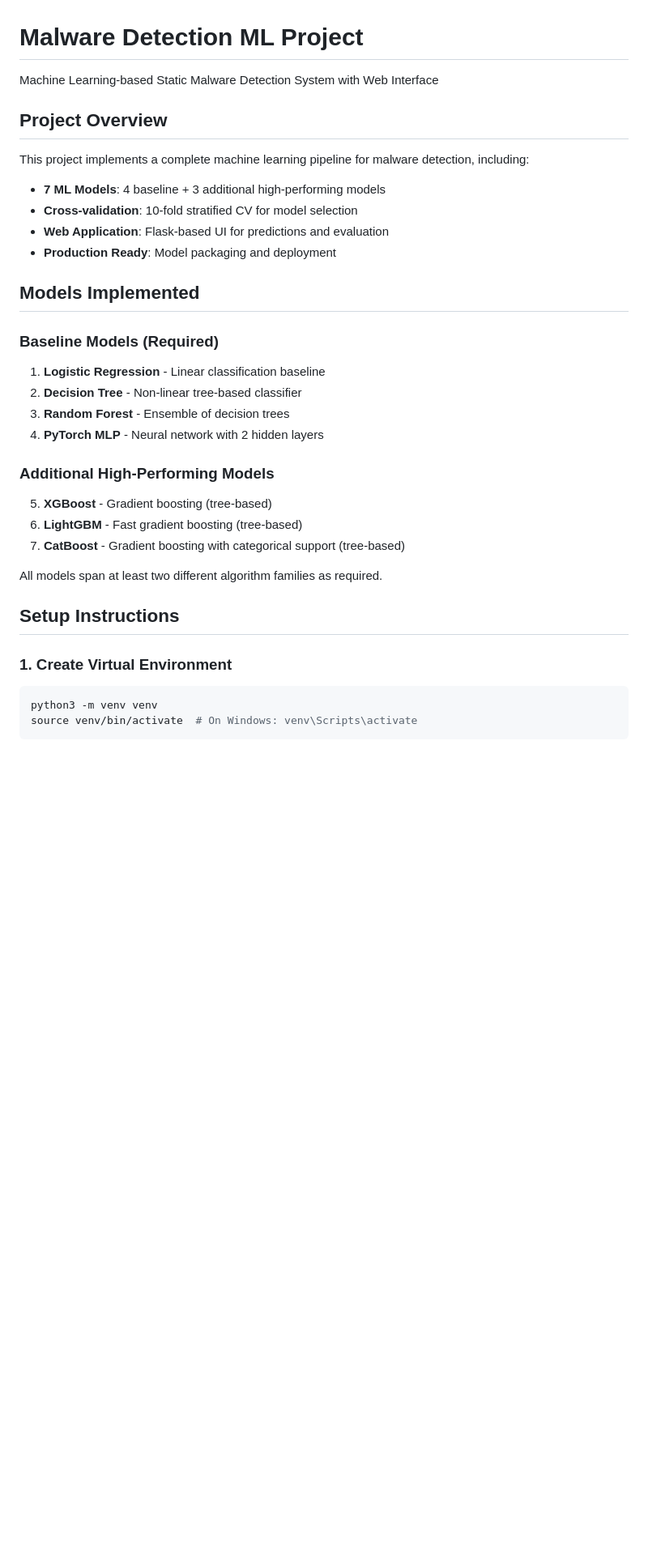
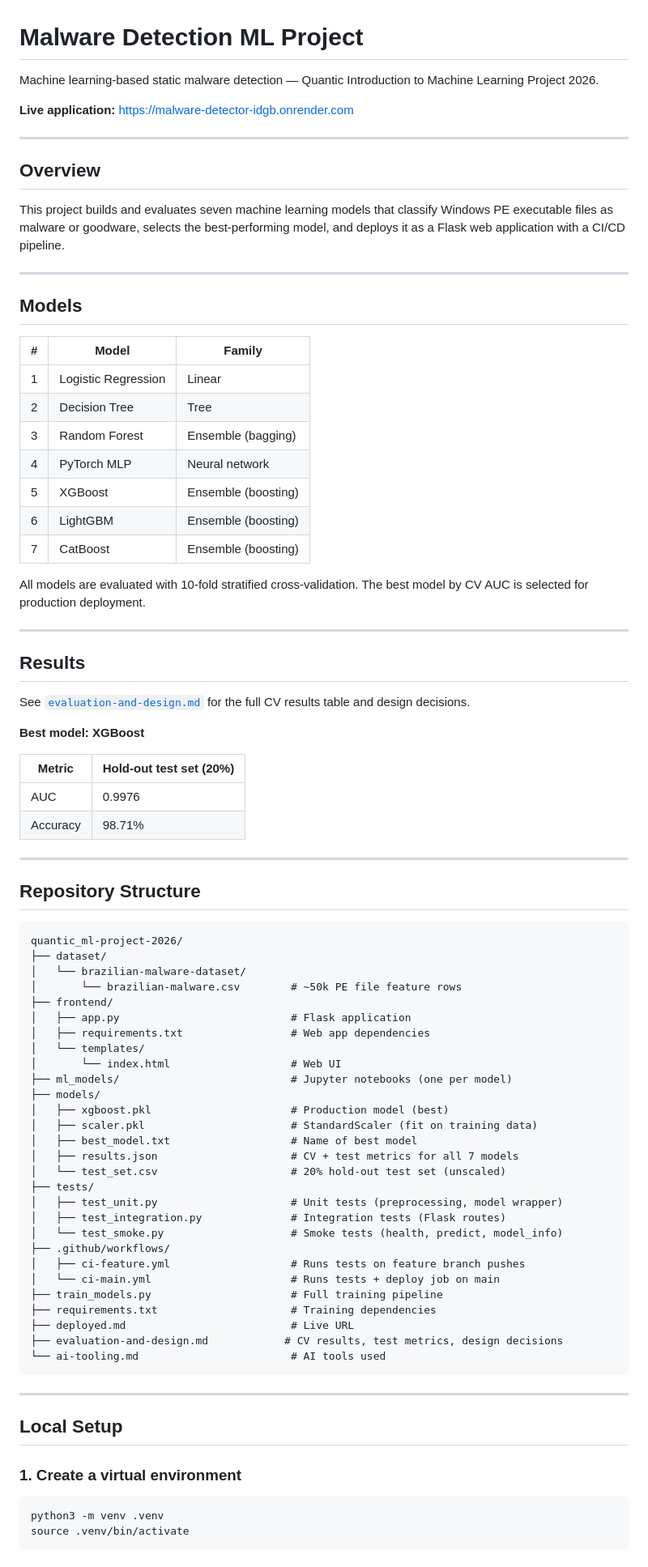
Before and after one commit to michielhbrand/quantic_ml-project-2026, a Markdown page: README.md, the part around one of its changes. Shown at 81% size. Drawn GitHub-style; blank space fills up the shorter version.

Commit message:
docs: rewrite README with accurate project structure, results, CI/CD and setup instructions (#6)
Co-authored-by: Michiel Brand <michielbrand@capitecbank.co.za>

````diff
--- a/README.md
+++ b/README.md
@@ -1,36 +1,87 @@
 # Malware Detection ML Project
 
-Machine Learning-based Static Malware Detection System with Web Interface
+Machine learning-based static malware detection — Quantic Introduction to Machine Learning Project 2026.
 
-## Project Overview
+**Live application:** https://malware-detector-idgb.onrender.com
 
-This project implements a complete machine learning pipeline for malware detection, including:
-- **7 ML Models**: 4 baseline + 3 additional high-performing models
-- **Cross-validation**: 10-fold stratified CV for model selection
-- **Web Application**: Flask-based UI for predictions and evaluation
-- **Production Ready**: Model packaging and deployment
+---
 
-## Models Implemented
+## Overview
 
-### Baseline Models (Required)
-1. **Logistic Regression** - Linear classification baseline
-2. **Decision Tree** - Non-linear tree-based classifier
-3. **Random Forest** - Ensemble of decision trees
-4. **PyTorch MLP** - Neural network with 2 hidden layers
+This project builds and evaluates seven machine learning models that classify Windows PE executable files as malware or goodware, selects the best-performing model, and deploys it as a Flask web application with a CI/CD pipeline.
 
-### Additional High-Performing Models
-5. **XGBoost** - Gradient boosting (tree-based)
-6. **LightGBM** - Fast gradient boosting (tree-based)
-7. **CatBoost** - Gradient boosting with categorical support (tree-based)
+---
 
-All models span at least two different algorithm families as required.
+## Models
 
-## Setup Instructions
+| # | Model | Family |
+|---|-------|--------|
+| 1 | Logistic Regression | Linear |
+| 2 | Decision Tree | Tree |
+| 3 | Random Forest | Ensemble (bagging) |
+| 4 | PyTorch MLP | Neural network |
+| 5 | XGBoost | Ensemble (boosting) |
+| 6 | LightGBM | Ensemble (boosting) |
+| 7 | CatBoost | Ensemble (boosting) |
 
-### 1. Create Virtual Environment
+All models are evaluated with 10-fold stratified cross-validation. The best model by CV AUC is selected for production deployment.
+
+---
+
+## Results
+
+See [`evaluation-and-design.md`](evaluation-and-design.md) for the full CV results table and design decisions.
+
+**Best model: XGBoost**
+
+| Metric | Hold-out test set (20%) |
+|--------|------------------------|
+| AUC | 0.9976 |
+| Accuracy | 98.71% |
+
+---
+
+## Repository Structure
+
+```
+quantic_ml-project-2026/
+├── dataset/
+│   └── brazilian-malware-dataset/
+│       └── brazilian-malware.csv        # ~50k PE file feature rows
+├── frontend/
+│   ├── app.py                           # Flask application
+│   ├── requirements.txt                 # Web app dependencies
+│   └── templates/
+│       └── index.html                   # Web UI
+├── ml_models/                           # Jupyter notebooks (one per model)
+├── models/
+│   ├── xgboost.pkl                      # Production model (best)
+│   ├── scaler.pkl                       # StandardScaler (fit on training data)
+│   ├── best_model.txt                   # Name of best model
+│   ├── results.json                     # CV + test metrics for all 7 models
+│   └── test_set.csv                     # 20% hold-out test set (unscaled)
+├── tests/
+│   ├── test_unit.py                     # Unit tests (preprocessing, model wrapper)
+│   ├── test_integration.py              # Integration tests (Flask routes)
+│   └── test_smoke.py                    # Smoke tests (health, predict, model_info)
+├── .github/workflows/
+│   ├── ci-feature.yml                   # Runs tests on feature branch pushes
+│   └── ci-main.yml                      # Runs tests + deploy job on main
+├── train_models.py                      # Full training pipeline
+├── requirements.txt                     # Training dependencies
+├── deployed.md                          # Live URL
+├── evaluation-and-design.md            # CV results, test metrics, design decisions
+└── ai-tooling.md                        # AI tools used
+```
+
+---
+
+## Local Setup
+
+### 1. Create a virtual environment
 
 ```bash
-python3 -m venv venv
-source venv/bin/activate  # On Windows: venv\Scripts\activate
+python3 -m venv .venv
+source .venv/bin/activate
 ```
 
````
Also changed, not shown: other parts of README.md (+49 -143 lines).
